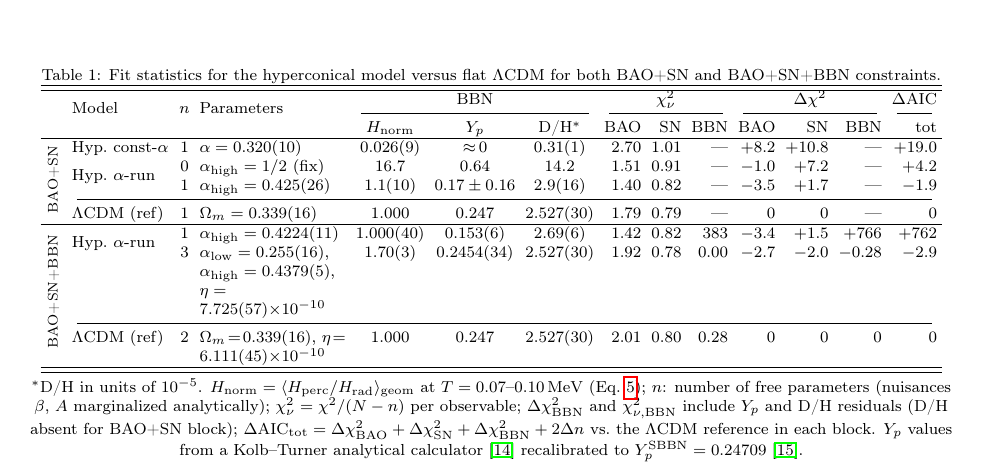
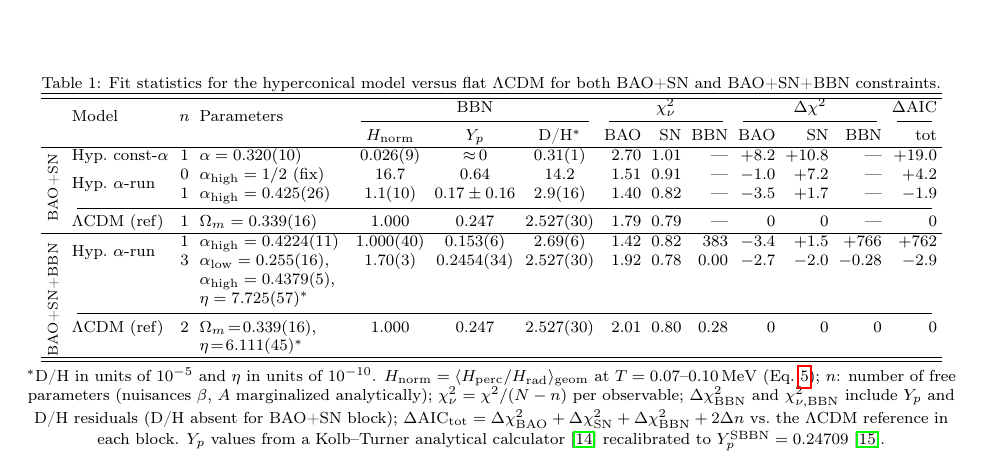
Before and after one commit to robertmonjo/bao_sn_bbn, a LaTeX paper (main.tex): part of page 4 of 6, cut so that both start at the same text. Compiled offline with pdfLaTeX.

Commit message:
Update on Overleaf.

```diff
--- a/main.tex
+++ b/main.tex
@@ -143,13 +143,13 @@ Statistical analyses keep $\alpha$ as the single geometric parameter. The fit qu
 \hline
 \multirow{3}{0.29cm}{\centering\rotatebox[origin=c]{90}{\scriptsize BAO+SN+BBN\; }}
  & \multirow{2}{1.72cm}{Hyp.\ $\alpha$-run} & 1 & $\alpha_{\rm high}=0.4224(11)$ & $1.000(40)$ & $0.153(6)$ & $2.69(6)$ & 1.42 & 0.82 & 383 & $-3.4$ & $+1.5$ & $+766$ & $+762$ \\
- & & 3 & $\alpha_{\rm low}=0.255(16)$, $\alpha_{\rm high}=0.4379(5)$, $\eta=7.725(57){\times}10^{-10}$ & $1.70(3)$ & $0.2454(34)$ & $2.527(30)$ & 1.92 & 0.78 & 0.00 & $-2.7$ & $-2.0$ & $-0.28$ & $-2.9$ \\
+ & & 3 & $\alpha_{\rm low}=0.255(16)$, $\alpha_{\rm high}=0.4379(5)$, $\eta=7.725(57)^*$ & $1.70(3)$ & $0.2454(34)$ & $2.527(30)$ & 1.92 & 0.78 & 0.00 & $-2.7$ & $-2.0$ & $-0.28$ & $-2.9$ \\
  \cmidrule(lr){2-14}
- & $\Lambda$CDM (ref) & 2 & $\Omega_m\!=\!0.339(16)$, $\eta\!=\!6.111(45){\times}10^{-10}$ & 1.000 & 0.247 & 2.527(30) & 2.01 & 0.80 & 0.28 & 0 & 0 & 0 & 0 \\
+ & $\Lambda$CDM (ref) & 2 & $\Omega_m\!=\!0.339(16)$, $\eta\!=\!6.111(45)^*$ & 1.000 & 0.247 & 2.527(30) & 2.01 & 0.80 & 0.28 & 0 & 0 & 0 & 0 \\
 \hline\hline
 \end{tabular}
 \par\vspace{2pt}
-{\footnotesize $^*$D/H in units of $10^{-5}$. $H_\mathrm{norm}=\langle H_{\rm perc}/H_{\rm rad}\rangle_{\rm geom}$ at $T=0.07$--$0.10\,\mathrm{MeV}$ (Eq.~\ref{eq:running_sqrt}); $n$: number of free parameters (nuisances $\beta$, $A$ marginalized analytically); $\chi^2_\nu = \chi^2/(N-n)$ per observable; $\Delta\chi^2_{\rm BBN}$ and $\chi^2_{\nu,\rm BBN}$ include $Y_p$ and D/H residuals (D/H absent for BAO+SN block); $\Delta\mathrm{AIC}_{\rm tot}=\Delta\chi^2_{\rm BAO}+\Delta\chi^2_{\rm SN}+\Delta\chi^2_{\rm BBN}+2\Delta n$ vs.\ the $\Lambda$CDM reference in each block. $Y_p$ values from a Kolb--Turner analytical calculator \cite{kolbturner1990} recalibrated to $Y_p^{\rm SBBN}=0.24709$ \cite{fields2020bbn}.}
+{\footnotesize $^*$D/H in units of $10^{-5}$ and $\eta$ in units of $10^{-10}$. $H_\mathrm{norm}=\langle H_{\rm perc}/H_{\rm rad}\rangle_{\rm geom}$ at $T=0.07$--$0.10\,\mathrm{MeV}$ (Eq.~\ref{eq:running_sqrt}); $n$: number of free parameters (nuisances $\beta$, $A$ marginalized analytically); $\chi^2_\nu = \chi^2/(N-n)$ per observable; $\Delta\chi^2_{\rm BBN}$ and $\chi^2_{\nu,\rm BBN}$ include $Y_p$ and D/H residuals (D/H absent for BAO+SN block); $\Delta\mathrm{AIC}_{\rm tot}=\Delta\chi^2_{\rm BAO}+\Delta\chi^2_{\rm SN}+\Delta\chi^2_{\rm BBN}+2\Delta n$ vs.\ the $\Lambda$CDM reference in each block. $Y_p$ values from a Kolb--Turner analytical calculator \cite{kolbturner1990} recalibrated to $Y_p^{\rm SBBN}=0.24709$ \cite{fields2020bbn}.}
 \end{table*}
 
 \section{Discussion and conclusions}\label{sec:discussion}
```
Also changed, not shown: main.tex (2 more changed lines).
